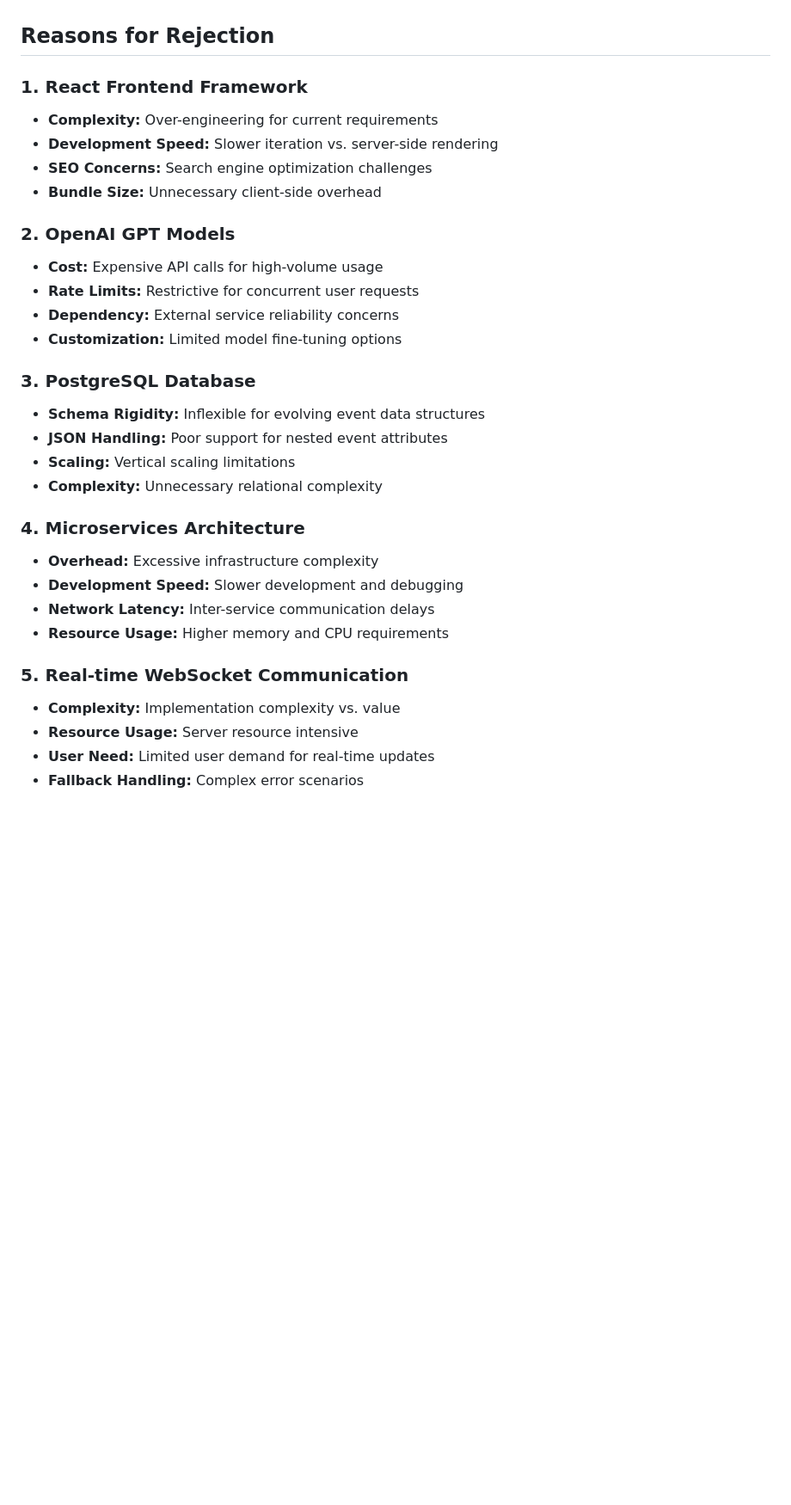
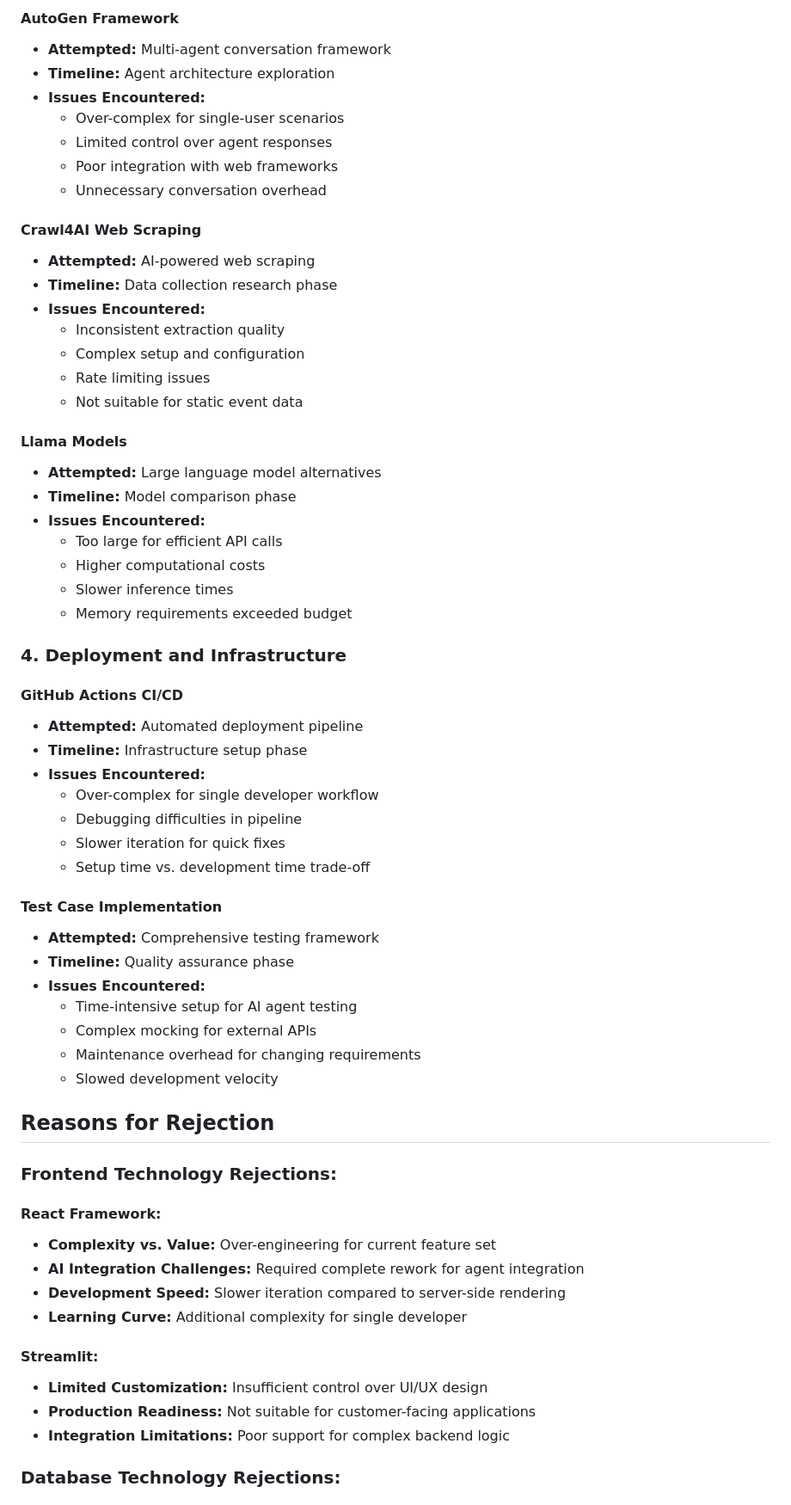
Before and after one commit to krunalpatel355/TEPIS_TEST, a Markdown page: TECHNICAL_REPORT.md, the part around the change printed below. Shown: that part at 86% size. Drawn GitHub-style; blank space fills up the shorter version.

```diff
--- a/TECHNICAL_REPORT.md
+++ b/TECHNICAL_REPORT.md
@@ -176,32 +204,64 @@ Current event booking platforms provide isolated experiences - users can discove
+#### **AutoGen Framework**
+- **Attempted:** Multi-agent conversation framework
+- **Timeline:** Agent architecture exploration
+- **Issues Encountered:**
+  - Over-complex for single-user scenarios
+  - Limited control over agent responses
+  - Poor integration with web frameworks
+  - Unnecessary conversation overhead
+
+#### **Crawl4AI Web Scraping**
+- **Attempted:** AI-powered web scraping
+- **Timeline:** Data collection research phase
+- **Issues Encountered:**
+  - Inconsistent extraction quality
+  - Complex setup and configuration
+  - Rate limiting issues
+  - Not suitable for static event data
+
+#### **Llama Models**
+- **Attempted:** Large language model alternatives
+- **Timeline:** Model comparison phase
+- **Issues Encountered:**
+  - Too large for efficient API calls
+  - Higher computational costs
+  - Slower inference times
+  - Memory requirements exceeded budget
+
+### **4. Deployment and Infrastructure**
+
+#### **GitHub Actions CI/CD**
+- **Attempted:** Automated deployment pipeline
+- **Timeline:** Infrastructure setup phase
+- **Issues Encountered:**
+  - Over-complex for single developer workflow
+  - Debugging difficulties in pipeline
+  - Slower iteration for quick fixes
+  - Setup time vs. development time trade-off
+
+#### **Test Case Implementation**
+- **Attempted:** Comprehensive testing framework
+- **Timeline:** Quality assurance phase
+- **Issues Encountered:**
+  - Time-intensive setup for AI agent testing
+  - Complex mocking for external APIs
+  - Maintenance overhead for changing requirements
+  - Slowed development velocity
 
 ## Reasons for Rejection
 
-### 1. **React Frontend Framework**
-- **Complexity:** Over-engineering for current requirements
-- **Development Speed:** Slower iteration vs. server-side rendering
-- **SEO Concerns:** Search engine optimization challenges
-- **Bundle Size:** Unnecessary client-side overhead
-
-### 2. **OpenAI GPT Models**
-- **Cost:** Expensive API calls for high-volume usage
-- **Rate Limits:** Restrictive for concurrent user requests
-- **Dependency:** External service reliability concerns
-- **Customization:** Limited model fine-tuning options
-
-### 3. **PostgreSQL Database**
-- **Schema Rigidity:** Inflexible for evolving event data structures
-- **JSON Handling:** Poor support for nested event attributes
-- **Scaling:** Vertical scaling limitations
-- **Complexity:** Unnecessary relational complexity
-
-### 4. **Microservices Architecture**
-- **Overhead:** Excessive infrastructure complexity
-- **Development Speed:** Slower development and debugging
-- **Network Latency:** Inter-service communication delays
-- **Resource Usage:** Higher memory and CPU requirements
-
-### 5. **Real-time WebSocket Communication**
-- **Complexity:** Implementation complexity vs. value
-- **Resource Usage:** Server resource intensive
-- **User Need:** Limited user demand for real-time updates
-- **Fallback Handling:** Complex error scenarios
+### **Frontend Technology Rejections:**
+
+#### **React Framework:**
+- **Complexity vs. Value:** Over-engineering for current feature set
+- **AI Integration Challenges:** Required complete rework for agent integration
+- **Development Speed:** Slower iteration compared to server-side rendering
+- **Learning Curve:** Additional complexity for single developer
+
+#### **Streamlit:**
+- **Limited Customization:** Insufficient control over UI/UX design
+- **Production Readiness:** Not suitable for customer-facing applications
+- **Integration Limitations:** Poor support for complex backend logic
+
+### **Database Technology Rejections:**
+
```
Also changed, not shown: other parts of TECHNICAL_REPORT.md (+202 -131 lines).
